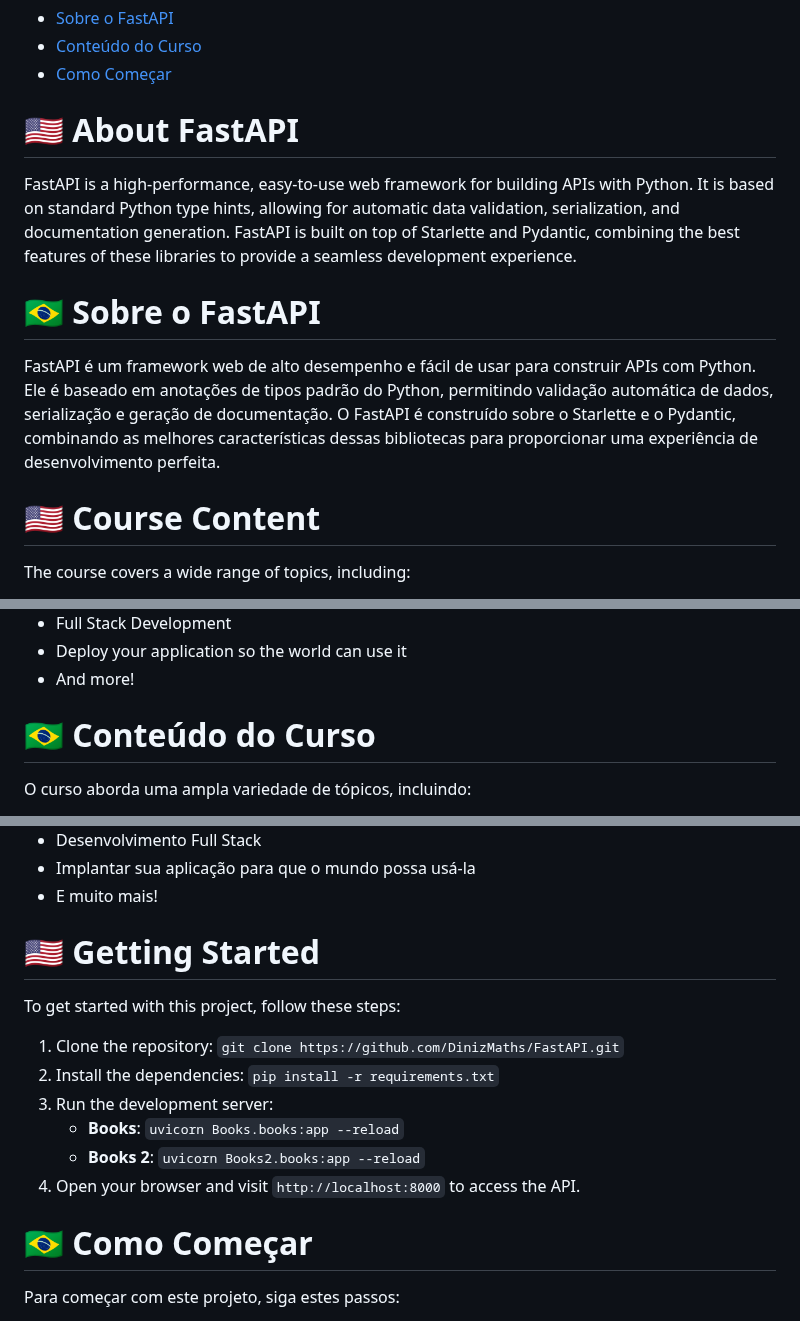
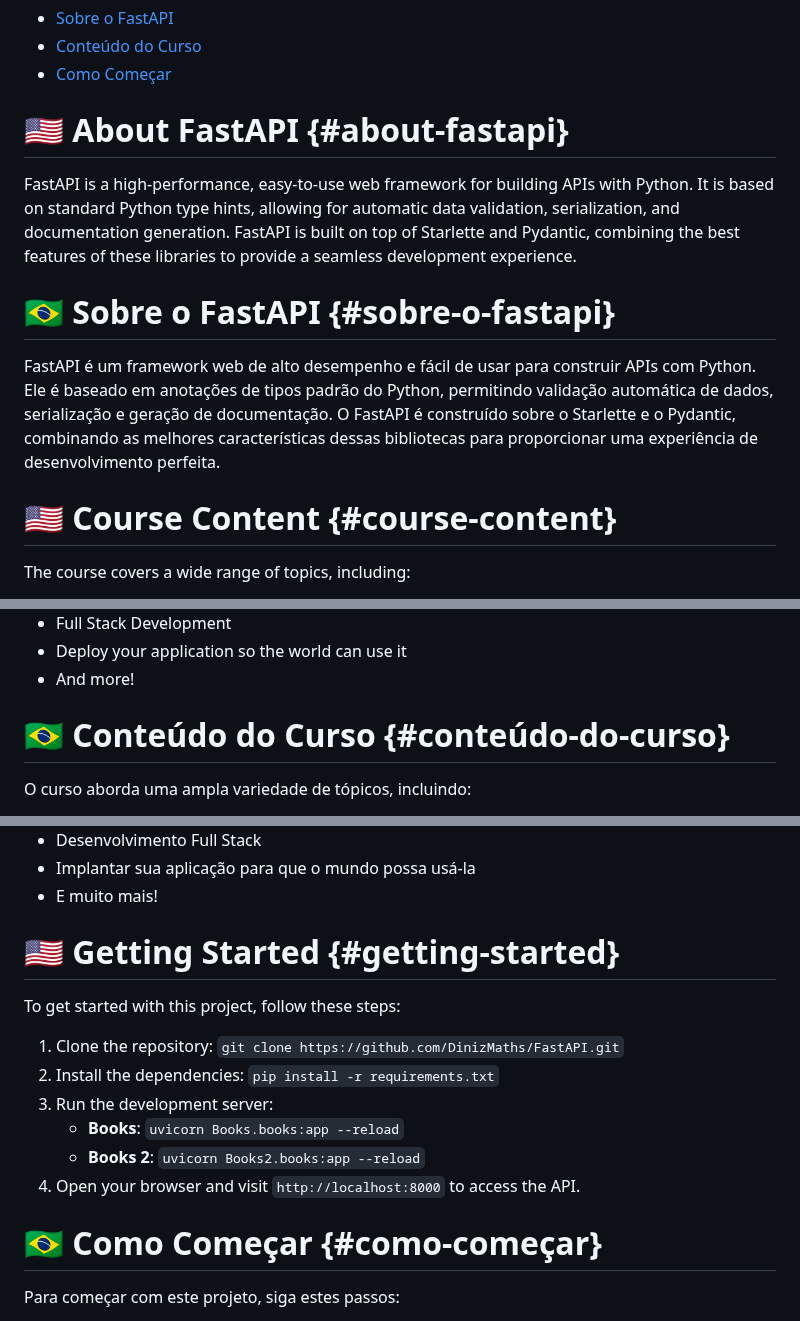
Before and after one commit to DinizMaths/FastAPI, a Markdown page: README.md, 3 parts joined by grey strips. GitHub-like rendering.

Commit message:
fix links in README

```diff
--- a/README.md
+++ b/README.md
@@ -14,15 +14,15 @@ Este repositório contém o código e materiais para o curso de FastAPI _[FastAP
 - [Conteúdo do Curso](#conteúdo-do-curso)
 - [Como Começar](#como-começar)
 
-# 🇺🇸 About FastAPI
+# 🇺🇸 About FastAPI {#about-fastapi}
 
 FastAPI is a high-performance, easy-to-use web framework for building APIs with Python. It is based on standard Python type hints, allowing for automatic data validation, serialization, and documentation generation. FastAPI is built on top of Starlette and Pydantic, combining the best features of these libraries to provide a seamless development experience.
 
-# 🇧🇷 Sobre o FastAPI
+# 🇧🇷 Sobre o FastAPI {#sobre-o-fastapi}
 
 FastAPI é um framework web de alto desempenho e fácil de usar para construir APIs com Python. Ele é baseado em anotações de tipos padrão do Python, permitindo validação automática de dados, serialização e geração de documentação. O FastAPI é construído sobre o Starlette e o Pydantic, combinando as melhores características dessas bibliotecas para proporcionar uma experiência de desenvolvimento perfeita.
 
-# 🇺🇸 Course Content
+# 🇺🇸 Course Content {#course-content}
 
 The course covers a wide range of topics, including:
 
@@ -43,7 +43,7 @@ The course covers a wide range of topics, including:
 - Deploy your application so the world can use it
 - And more!
 
-# 🇧🇷 Conteúdo do Curso
+# 🇧🇷 Conteúdo do Curso {#conteúdo-do-curso}
 
 O curso aborda uma ampla variedade de tópicos, incluindo:
 
@@ -64,7 +64,7 @@ O curso aborda uma ampla variedade de tópicos, incluindo:
 - Implantar sua aplicação para que o mundo possa usá-la
 - E muito mais!
 
-# 🇺🇸 Getting Started
+# 🇺🇸 Getting Started {#getting-started}
 
 To get started with this project, follow these steps:
 
@@ -75,7 +75,7 @@ To get started with this project, follow these steps:
     - **Books 2**: `uvicorn Books2.books:app --reload`
 4. Open your browser and visit `http://localhost:8000` to access the API.
 
-# 🇧🇷 Como Começar
+# 🇧🇷 Como Começar {#como-começar}
 
 Para começar com este projeto, siga estes passos:
 
```
